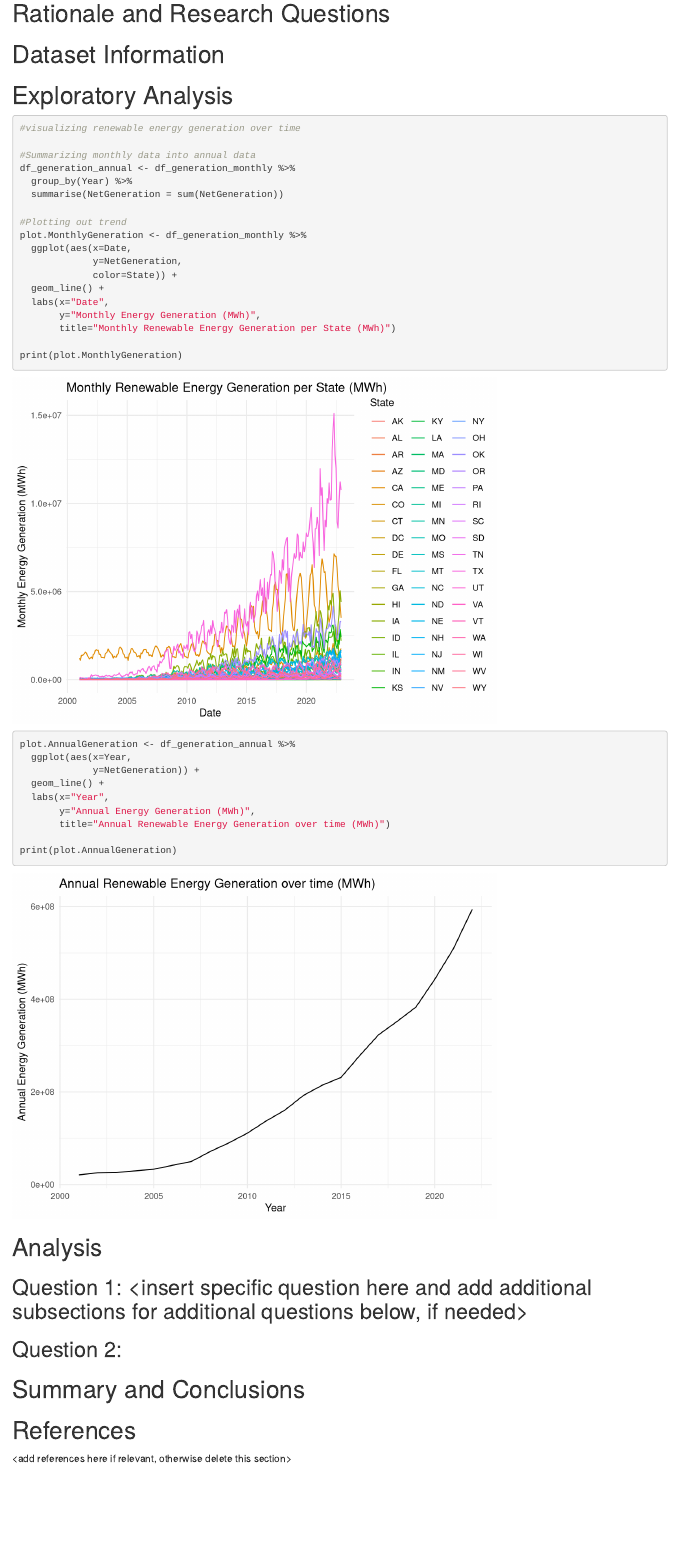
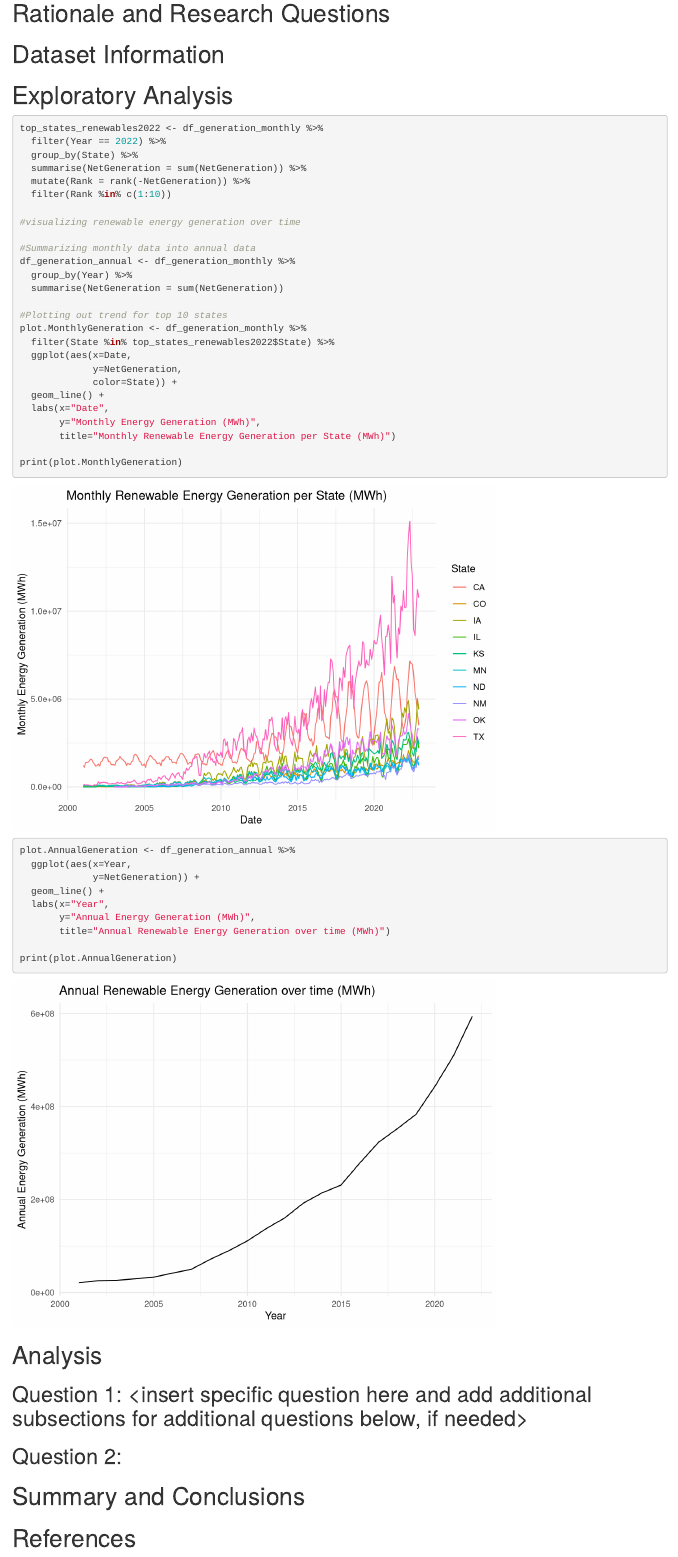
Before and after one commit to Am1029/Mujollari---Liao---Mutua---Hoxha-, an R Markdown document (Project_Template.Rmd): the page in a window 1100 px wide, from its top. Rendered offline with R 4.5, knitr and Pandoc, with nearby package versions.

Commit message:
Added preliminary visualisations

````diff
--- a/Project_Template.Rmd
+++ b/Project_Template.Rmd
@@ -51,6 +51,13 @@ df_generation_monthly$Date <- ymd(df_generation_monthly$Date)
 
 # Exploratory Analysis
 ```{r visualization}
+top_states_renewables2022 <- df_generation_monthly %>%
+  filter(Year == 2022) %>%
+  group_by(State) %>%
+  summarise(NetGeneration = sum(NetGeneration)) %>%
+  mutate(Rank = rank(-NetGeneration)) %>%
+  filter(Rank %in% c(1:10))
+
 #visualizing renewable energy generation over time
 
 #Summarizing monthly data into annual data
@@ -58,8 +65,9 @@ df_generation_annual <- df_generation_monthly %>%
   group_by(Year) %>%
   summarise(NetGeneration = sum(NetGeneration))
 
-#Plotting out trend
+#Plotting out trend for top 10 states
 plot.MonthlyGeneration <- df_generation_monthly %>%
+  filter(State %in% top_states_renewables2022$State) %>%
   ggplot(aes(x=Date,
              y=NetGeneration,
              color=State)) +
````
